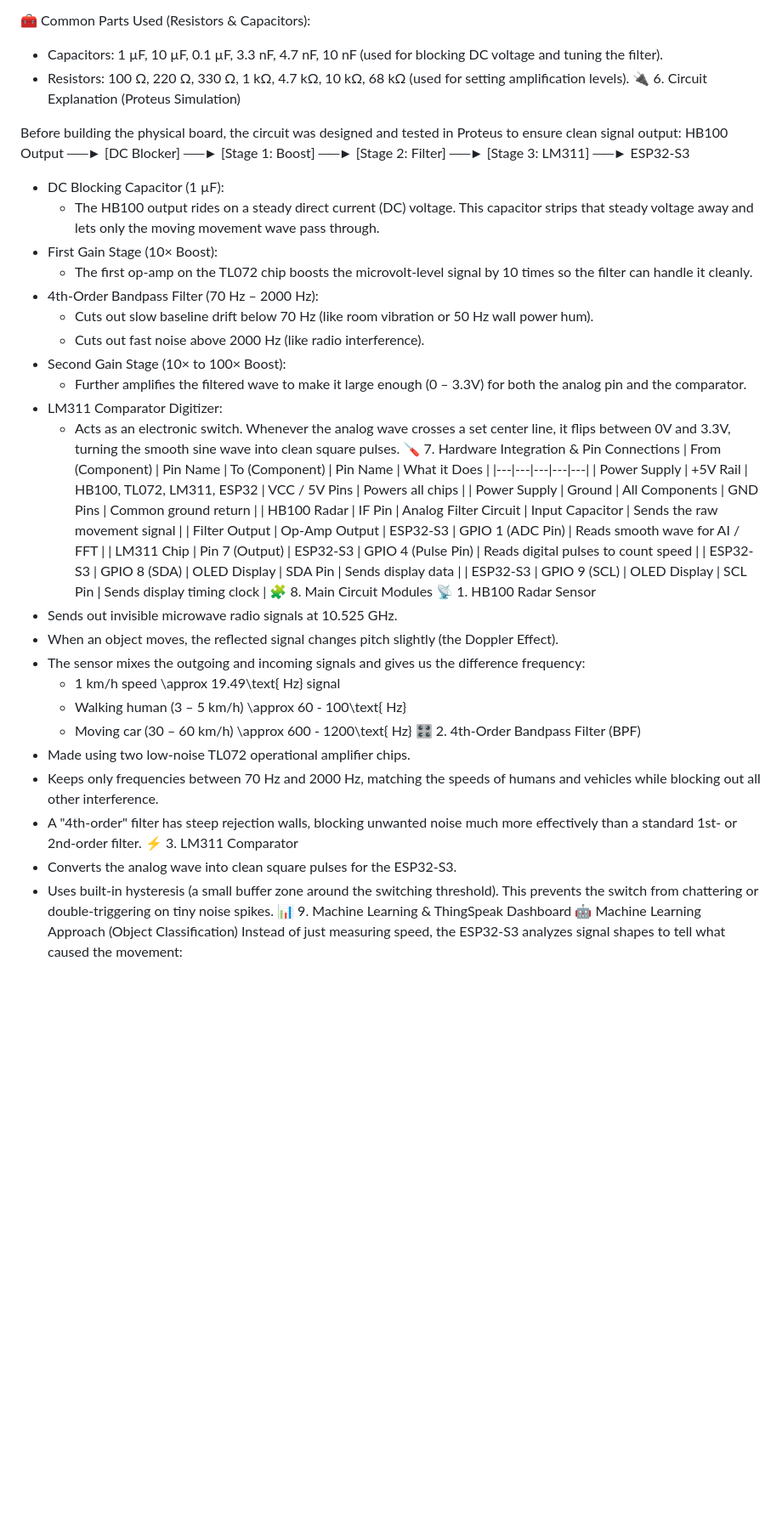
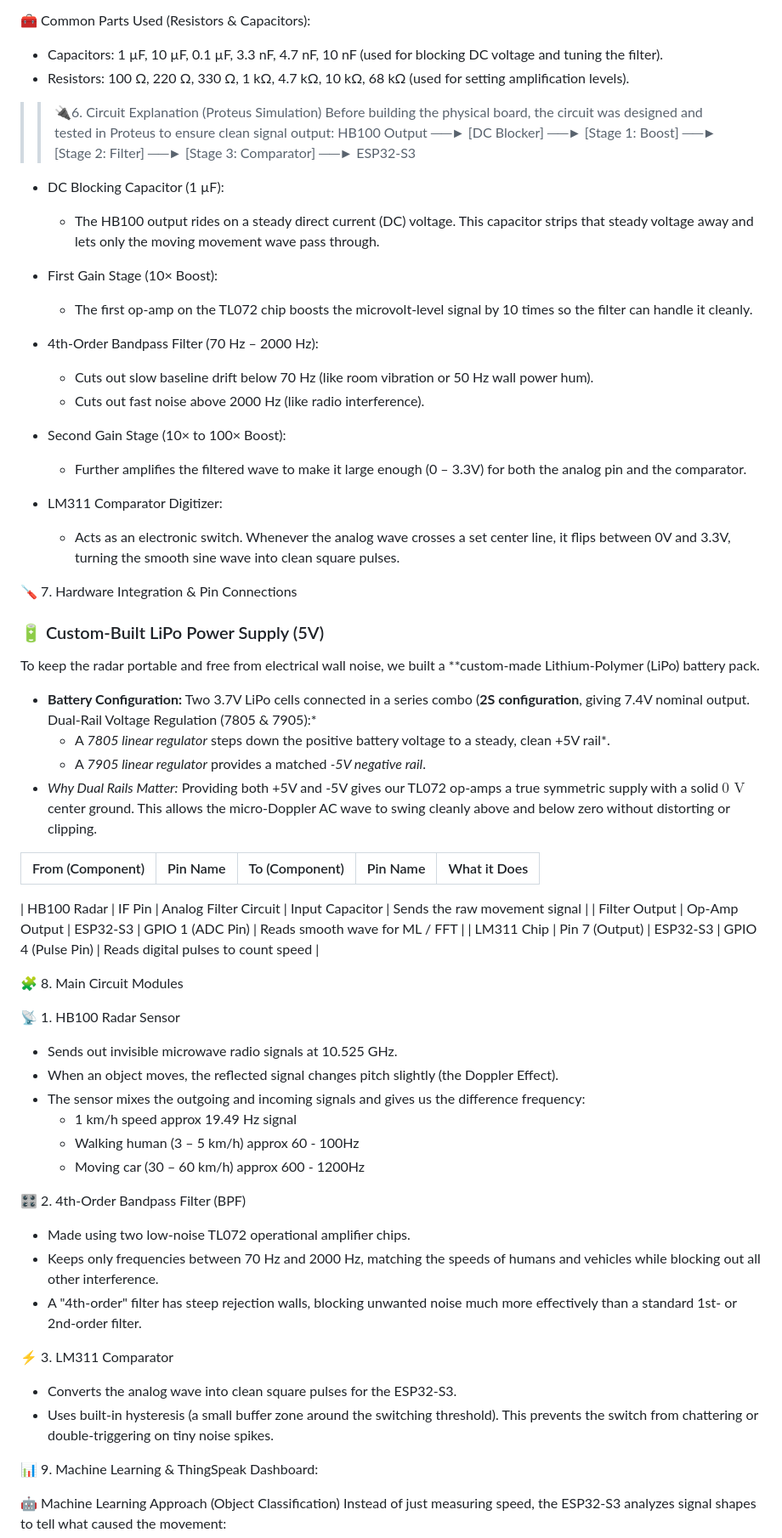
Before and after one commit to MadhavGarg362006/Bit4Byte-K.R.A.M, a Markdown page: README.md, the part around one of its changes. Shown at 85% size. Rendered like a GitHub page; blank space fills up the shorter version.

Commit message:
Refine README formatting and content
Updated formatting and corrected text in the README to enhance clarity and consistency.

```diff
--- a/README.md
+++ b/README.md
@@ -99,49 +99,76 @@ The overall step-by-step path of the signal through the project:
 
  * Capacitors: 1 µF, 10 µF, 0.1 µF, 3.3 nF, 4.7 nF, 10 nF (used for blocking DC voltage and tuning the filter).
  * Resistors: 100 Ω, 220 Ω, 330 Ω, 1 kΩ, 4.7 kΩ, 10 kΩ, 68 kΩ (used for setting amplification levels).
-🔌 6. Circuit Explanation (Proteus Simulation)
 
-
+>>🔌6. Circuit Explanation (Proteus Simulation)
 Before building the physical board, the circuit was designed and tested in Proteus to ensure clean signal output:
- HB100 Output ──► [DC Blocker] ──► [Stage 1: Boost] ──► [Stage 2: Filter] ──► [Stage 3: LM311] ──► ESP32-S3
+ HB100 Output ──► [DC Blocker] ──► [Stage 1: Boost] ──► [Stage 2: Filter] ──► [Stage 3: Comparator] ──► ESP32-S3
 
  * DC Blocking Capacitor (1 µF):
    * The HB100 output rides on a steady direct current (DC) voltage. This capacitor strips that steady voltage away and lets only the moving movement wave pass through.
+
+
  * First Gain Stage (10× Boost):
    * The first op-amp on the TL072 chip boosts the microvolt-level signal by 10 times so the filter can handle it cleanly.
+
  * 4th-Order Bandpass Filter (70 Hz – 2000 Hz):
    * Cuts out slow baseline drift below 70 Hz (like room vibration or 50 Hz wall power hum).
    * Cuts out fast noise above 2000 Hz (like radio interference).
+
  * Second Gain Stage (10× to 100× Boost):
    * Further amplifies the filtered wave to make it large enough (0 – 3.3V) for both the analog pin and the comparator.
  * LM311 Comparator Digitizer:
    * Acts as an electronic switch. Whenever the analog wave crosses a set center line, it flips between 0V and 3.3V, turning the smooth sine wave into clean square pulses.
+
+
 🪛 7. Hardware Integration & Pin Connections
+
+### 🔋 Custom-Built LiPo Power Supply (5V)
+To keep the radar portable and free from electrical wall noise, we built a **custom-made Lithium-Polymer (LiPo) battery pack.
+* **Battery Configuration:** Two 3.7V LiPo cells connected in a series combo (**2S configuration**, giving 7.4V nominal output.
+Dual-Rail Voltage Regulation (7805 & 7905):*
+  * A *7805 linear regulator* steps down the positive battery voltage to a steady, clean +5V rail*.
+  * A *7905 linear regulator* provides a matched *-5V negative rail*.
+* *Why Dual Rails Matter:* Providing both +5V and -5V gives our TL072 op-amps a true symmetric supply with a solid $0\text{ V}$ center ground. This allows the micro-Doppler AC wave to swing cleanly above and below zero without distorting or clipping.
+
+
 | From (Component) | Pin Name | To (Component) | Pin Name | What it Does |
 |---|---|---|---|---|
-| Power Supply | +5V Rail | HB100, TL072, LM311, ESP32 | VCC / 5V Pins | Powers all chips |
-| Power Supply | Ground | All Components | GND Pins | Common ground return |
+
 | HB100 Radar | IF Pin | Analog Filter Circuit | Input Capacitor | Sends the raw movement signal |
-| Filter Output | Op-Amp Output | ESP32-S3 | GPIO 1 (ADC Pin) | Reads smooth wave for AI / FFT |
+| Filter Output | Op-Amp Output | ESP32-S3 | GPIO 1 (ADC Pin) | Reads smooth wave for ML / FFT |
 | LM311 Chip | Pin 7 (Output) | ESP32-S3 | GPIO 4 (Pulse Pin) | Reads digital pulses to count speed |
-| ESP32-S3 | GPIO 8 (SDA) | OLED Display | SDA Pin | Sends display data |
-| ESP32-S3 | GPIO 9 (SCL) | OLED Display | SCL Pin | Sends display timing clock |
+
+
+
 🧩 8. Main Circuit Modules
+
+
 📡 1. HB100 Radar Sensor
  * Sends out invisible microwave radio signals at 10.525 GHz.
  * When an object moves, the reflected signal changes pitch slightly (the Doppler Effect).
  * The sensor mixes the outgoing and incoming signals and gives us the difference frequency:
-   * 1 km/h speed \approx 19.49\text{ Hz} signal
-   * Walking human (3 – 5 km/h) \approx 60 - 100\text{ Hz}
-   * Moving car (30 – 60 km/h) \approx 600 - 1200\text{ Hz}
+   * 1 km/h speed approx 19.49 Hz signal
+   * Walking human (3 – 5 km/h) approx 60 - 100Hz
+   * Moving car (30 – 60 km/h) approx 600 - 1200Hz
+
+
 🎛️ 2. 4th-Order Bandpass Filter (BPF)
  * Made using two low-noise TL072 operational amplifier chips.
  * Keeps only frequencies between 70 Hz and 2000 Hz, matching the speeds of humans and vehicles while blocking out all other interference.
  * A "4th-order" filter has steep rejection walls, blocking unwanted noise much more effectively than a standard 1st- or 2nd-order filter.
+
+
+
 ⚡ 3. LM311 Comparator
  * Converts the analog wave into clean square pulses for the ESP32-S3.
  * Uses built-in hysteresis (a small buffer zone around the switching threshold). This prevents the switch from chattering or double-triggering on tiny noise spikes.
-📊 9. Machine Learning & ThingSpeak Dashboard
+
+
+📊 9. Machine Learning & ThingSpeak Dashboard:
+
+
+
 🤖 Machine Learning Approach (Object Classification)
 Instead of just measuring speed, the ESP32-S3 analyzes signal shapes to tell what caused the movement:
  * The Process:
```
Also changed, not shown: other parts of README.md (+25 -5 lines).
